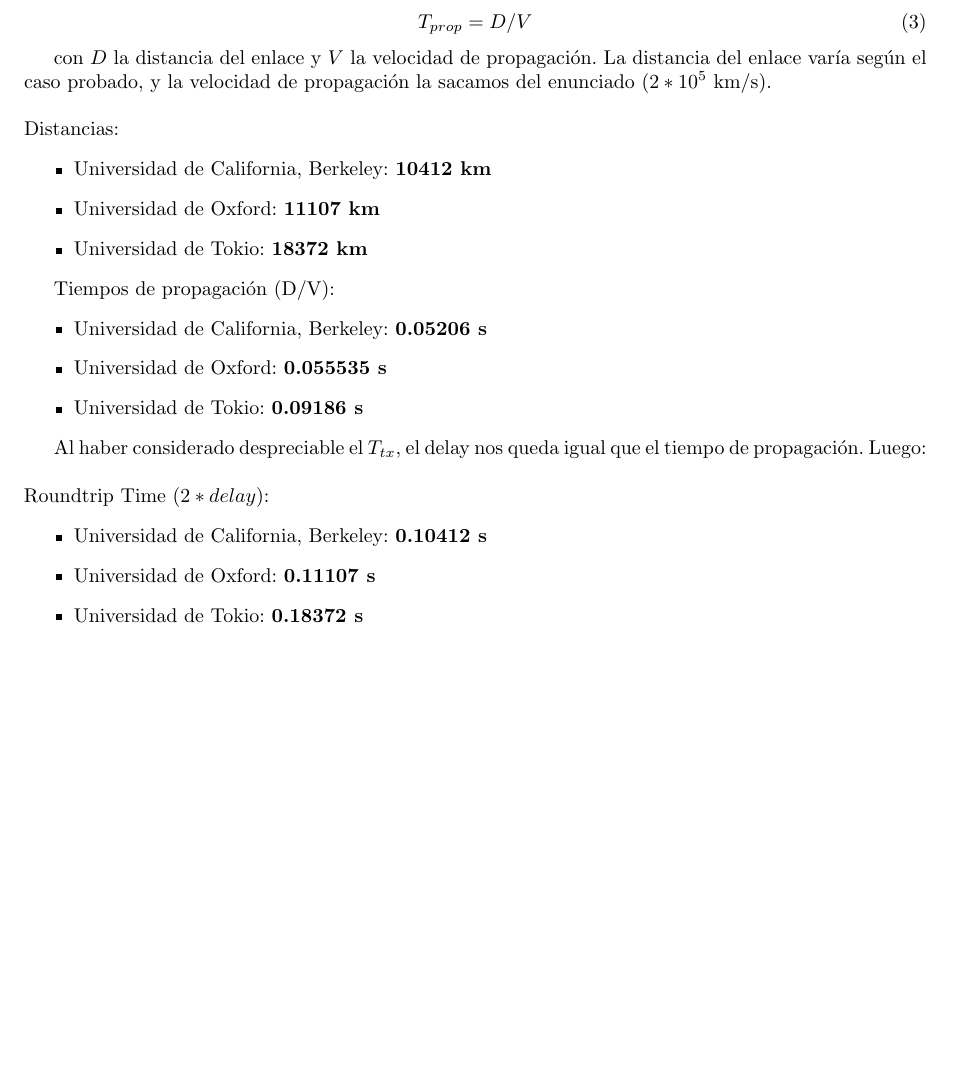
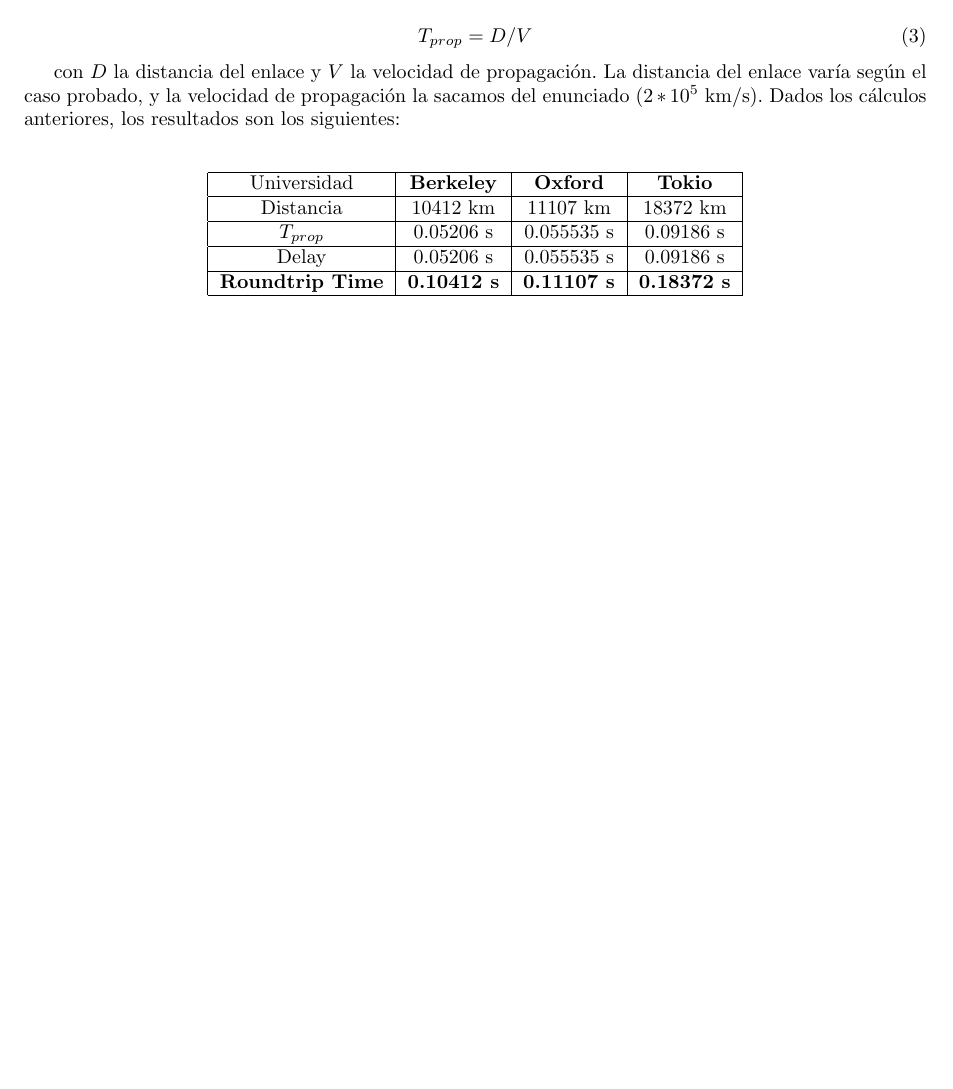
Before and after one commit to jmtast/redes, a LaTeX document (tp1b/informe/mainTP1b.tex, which reads tp1b/informe/resultados.tex): part of page 6 of 10, cut so that both start at the same text. Compiled offline with pdfLaTeX.

Commit message:
Agrega cuadro de RTT teorico

```diff
--- a/tp1b/informe/resultados.tex
+++ b/tp1b/informe/resultados.tex
@@ -22,27 +22,14 @@
 	T_{prop} = D/V
 \end{equation}
 
-con $D$ la distancia del enlace y $V$ la velocidad de propagación. La distancia del enlace varía según el caso probado, y la velocidad de propagación la sacamos del enunciado ($2*10^5$ km/s).\\
-\\
-Distancias:
-\begin{itemize}
-	\item Universidad de California, Berkeley: \textbf{10412 km}
-	\item Universidad de Oxford: \textbf{11107 km}
-	\item Universidad de Tokio: \textbf{18372 km}
-\end{itemize}
+con $D$ la distancia del enlace y $V$ la velocidad de propagación. La distancia del enlace varía según el caso probado, y la velocidad de propagación la sacamos del enunciado ($2*10^5$ km/s). Dados los cálculos anteriores, los resultados son los siguientes:\\
 
-Tiempos de propagación (D/V):
-\begin{itemize}
-	\item Universidad de California, Berkeley: \textbf{0.05206 s}
-	\item Universidad de Oxford: \textbf{0.055535 s}
-	\item Universidad de Tokio:  \textbf{0.09186 s}
-\end{itemize}
-
-Al haber considerado despreciable el $T_{tx}$, el delay nos queda igual que el tiempo de propagación. Luego:\\
-\\
-Roundtrip Time ($2 * delay$):
-\begin{itemize}
-	\item Universidad de California, Berkeley: \textbf{0.10412 s}
-	\item Universidad de Oxford: \textbf{0.11107 s}
-	\item Universidad de Tokio:  \textbf{0.18372 s}
-\end{itemize}
+\begin{center}
+\begin{tabular}{| c | c | c | c |} \hline
+	Universidad		&	\textbf{Berkeley}		&	\textbf{Oxford}		&	\textbf{Tokio}		\\ \hline
+	Distancia		&	10412 km		&	11107 km		&	18372 km		\\ \hline
+	$T_{prop}$		&	0.05206 s	&	0.055535 s	&	0.09186 s	\\ \hline
+	Delay			&	0.05206 s	&	0.055535 s	&	0.09186 s	\\ \hline
+	\textbf{Roundtrip Time}	&	\textbf{0.10412 s}	&	\textbf{0.11107 s}	&	\textbf{0.18372 s}	\\ \hline
+\end{tabular}
+\end{center}
```
